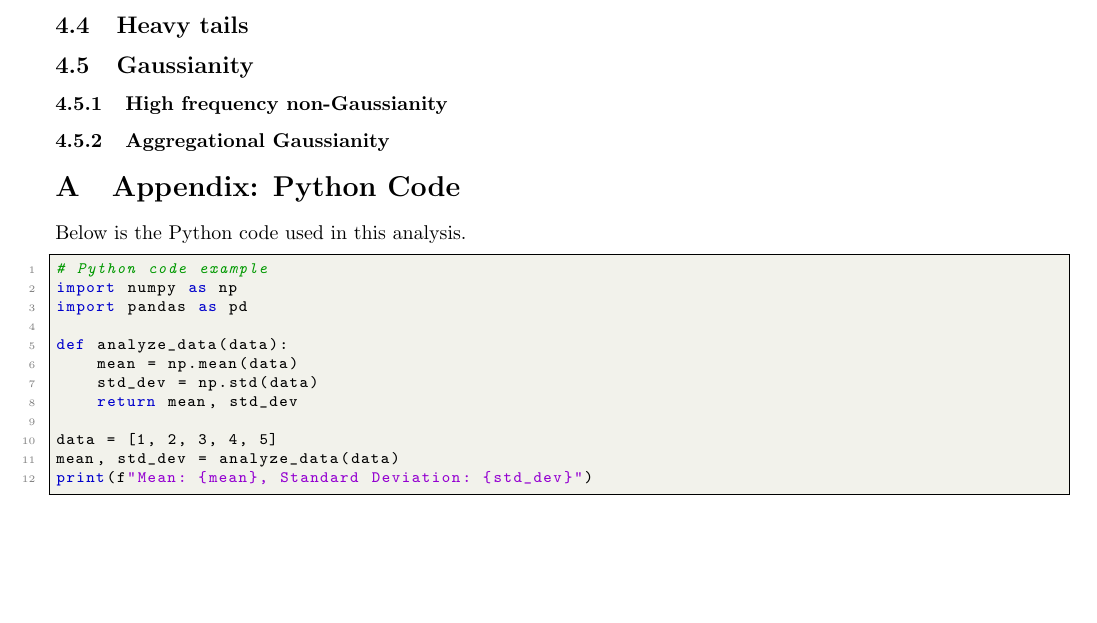
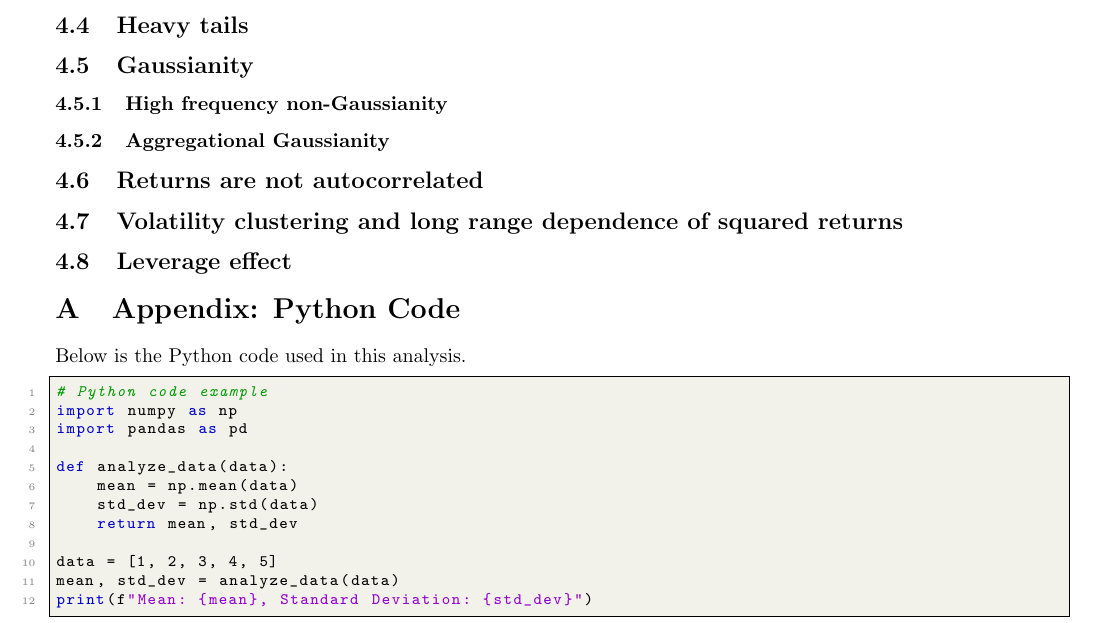
Before and after one commit to cgav1n1/Econometrics_Stylized_Facts, a LaTeX problem sheet (Latex/assignment.tex): part of page 5 of 5, cut so that both start at the same text, the shorter picture padded with empty space. Compiled offline with pdfLaTeX.

Commit message:
all 8 stylized facts subsection

```diff
--- a/Latex/assignment.tex
+++ b/Latex/assignment.tex
@@ -160,6 +160,12 @@ relationship, indicating that Amazon's prices at time \( t \) are highly depende
 
 \subsubsection{Aggregational Gaussianity}
 
+\subsection{Returns are not autocorrelated}
+
+\subsection{Volatility clustering and long range dependence of squared returns}
+
+\subsection{Leverage effect}
+
 
 \appendix
 
```
Also changed, not shown: Latex/assignment.pdf, 7 other files.
